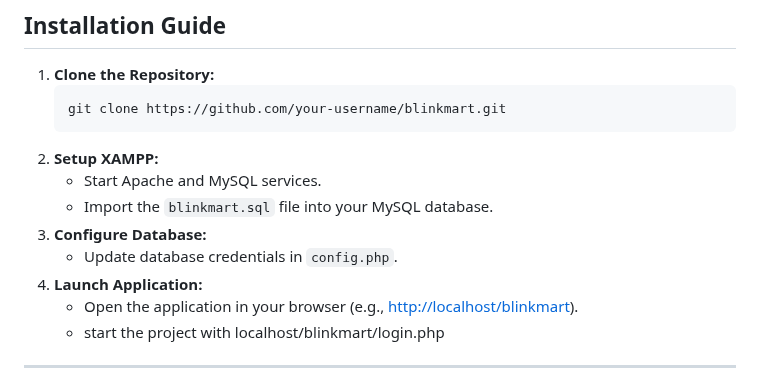
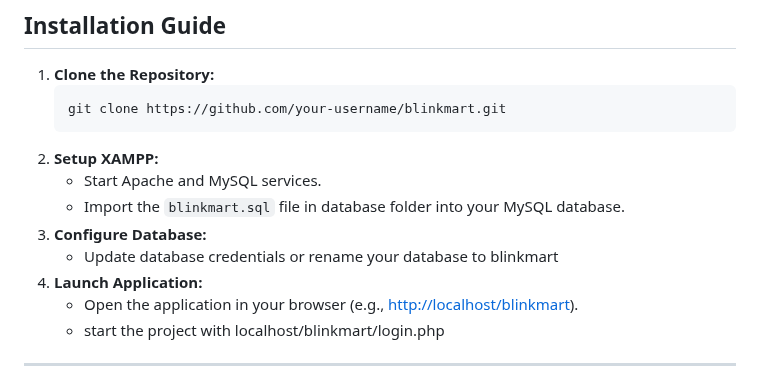
Before and after one commit to Divgithub045/Blinkmart-, a Markdown page: README.md, the part around the change. Drawn GitHub-style.

````diff
--- a/README.md
+++ b/README.md
@@ -90,9 +90,9 @@ BlinkMart is an e-commerce web application designed to deliver a seamless shoppi
    ```
 2. **Setup XAMPP:**
    - Start Apache and MySQL services.
-   - Import the `blinkmart.sql` file into your MySQL database.
+   - Import the `blinkmart.sql`  file in database folder into your MySQL database.
 3. **Configure Database:**
-   - Update database credentials in `config.php`.
+   - Update database credentials or rename your database to blinkmart
 4. **Launch Application:**
    - Open the application in your browser (e.g., [http://localhost/blinkmart](http://localhost/blinkmart)).
    - start the project with localhost/blinkmart/login.php
````
